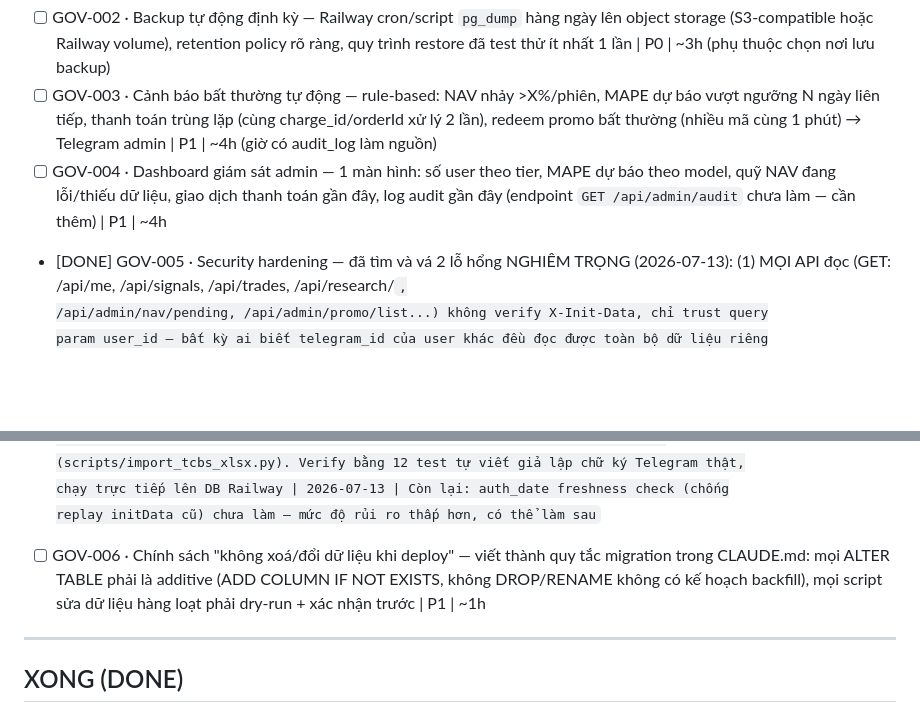
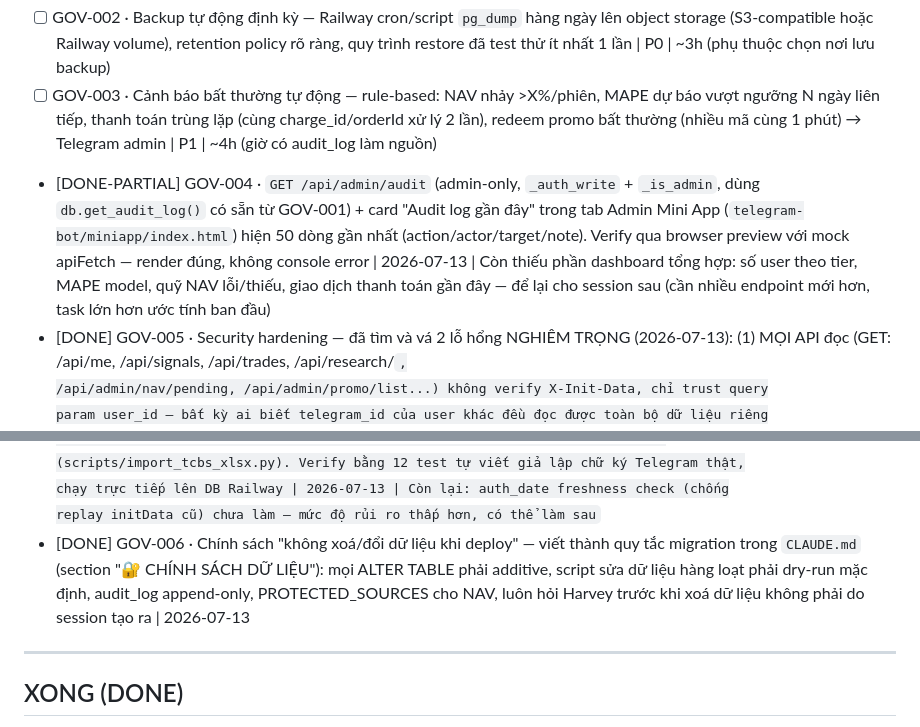
Before and after one commit to harveyhcv/fund-tracker-pro, a Markdown page: BACKLOG.md, 2 parts joined by grey strips. Rendered like a GitHub page; blank space fills up the shorter version.

Commit message:
docs: GOV-006 — chính sách migration additive-only trong CLAUDE.md; cập nhật BACKLOG GOV-004/006
Co-Authored-By: Claude Sonnet 4.6 <noreply@anthropic.com>

```diff
--- a/BACKLOG.md
+++ b/BACKLOG.md
@@ -144,9 +144,12 @@
 - [ ] GOV-003 · Cảnh báo bất thường tự động — rule-based: NAV nhảy >X%/phiên, MAPE dự báo vượt
   ngưỡng N ngày liên tiếp, thanh toán trùng lặp (cùng charge_id/orderId xử lý 2 lần), redeem
   promo bất thường (nhiều mã cùng 1 phút) → Telegram admin | P1 | ~4h (giờ có audit_log làm nguồn)
-- [ ] GOV-004 · Dashboard giám sát admin — 1 màn hình: số user theo tier, MAPE dự báo theo model,
-  quỹ NAV đang lỗi/thiếu dữ liệu, giao dịch thanh toán gần đây, log audit gần đây (endpoint
-  `GET /api/admin/audit` chưa làm — cần thêm) | P1 | ~4h
+- [DONE-PARTIAL] GOV-004 · `GET /api/admin/audit` (admin-only, `_auth_write` + `_is_admin`,
+  dùng `db.get_audit_log()` có sẵn từ GOV-001) + card "Audit log gần đây" trong tab Admin
+  Mini App (`telegram-bot/miniapp/index.html`) hiện 50 dòng gần nhất (action/actor/target/note).
+  Verify qua browser preview với mock apiFetch — render đúng, không console error | 2026-07-13
+  | Còn thiếu phần dashboard tổng hợp: số user theo tier, MAPE model, quỹ NAV lỗi/thiếu, giao
+  dịch thanh toán gần đây — để lại cho session sau (cần nhiều endpoint mới hơn, task lớn hơn ước tính ban đầu)
 - [DONE] GOV-005 · Security hardening — đã tìm và vá 2 lỗ hổng NGHIÊM TRỌNG (2026-07-13):
   (1) MỌI API đọc (GET: /api/me, /api/signals, /api/trades, /api/research/<code>,
   /api/admin/nav/pending, /api/admin/promo/list...) không verify X-Init-Data, chỉ trust query
@@ -160,9 +163,10 @@
   (scripts/import_tcbs_xlsx.py). Verify bằng 12 test tự viết giả lập chữ ký Telegram thật,
   chạy trực tiếp lên DB Railway | 2026-07-13 | Còn lại: auth_date freshness check (chống
   replay initData cũ) chưa làm — mức độ rủi ro thấp hơn, có thể làm sau
-- [ ] GOV-006 · Chính sách "không xoá/đổi dữ liệu khi deploy" — viết thành quy tắc migration
-  trong CLAUDE.md: mọi ALTER TABLE phải là additive (ADD COLUMN IF NOT EXISTS, không DROP/RENAME
-  không có kế hoạch backfill), mọi script sửa dữ liệu hàng loạt phải dry-run + xác nhận trước | P1 | ~1h
+- [DONE] GOV-006 · Chính sách "không xoá/đổi dữ liệu khi deploy" — viết thành quy tắc migration
+  trong `CLAUDE.md` (section "🔐 CHÍNH SÁCH DỮ LIỆU"): mọi ALTER TABLE phải additive, script sửa
+  dữ liệu hàng loạt phải dry-run mặc định, audit_log append-only, PROTECTED_SOURCES cho NAV,
+  luôn hỏi Harvey trước khi xoá dữ liệu không phải do session tạo ra | 2026-07-13
 
 ---
 
```
Also changed, not shown: CLAUDE.md (added, +255 -0 lines).
